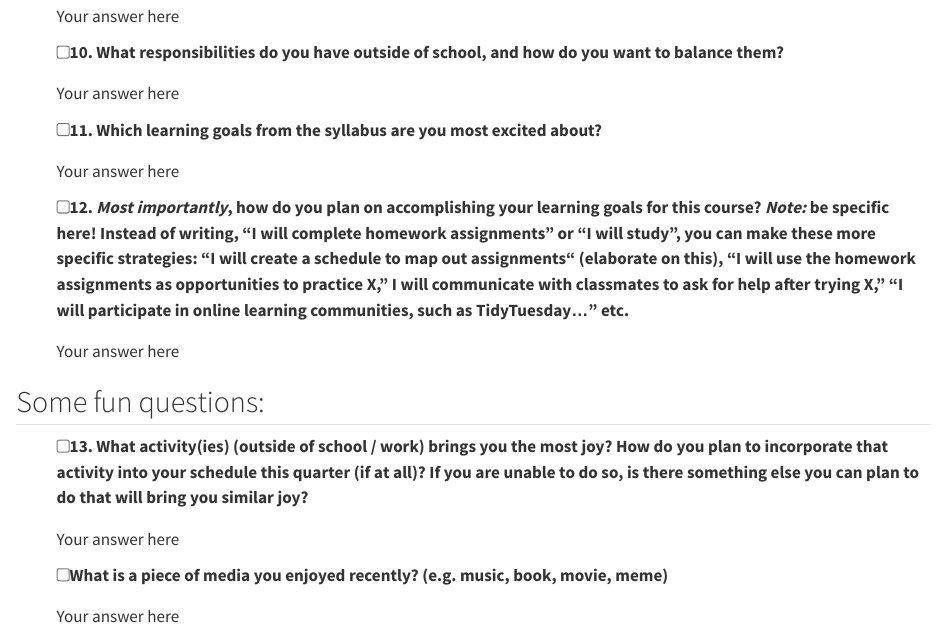
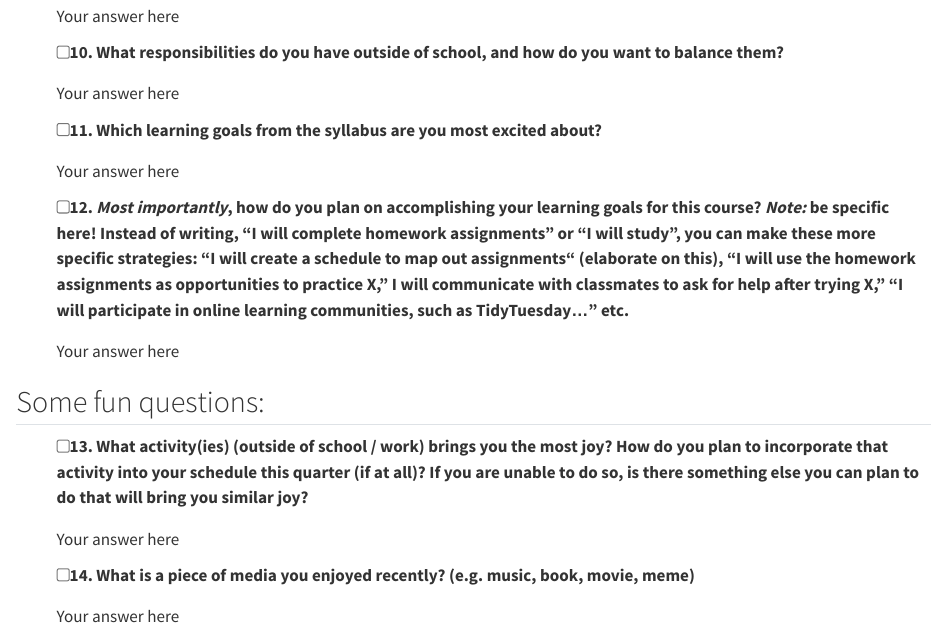
Before and after one commit to EDS-240-Data-Viz/eds240-sr1, a Quarto document (SR1-precourse-reflection.qmd): the page in a window 1100 px wide, from 1090 px down. Rendered offline with R 4.5, knitr and Pandoc in place of Quarto, with nearby package versions.

Commit message:
forgot to label q14

```diff
--- a/SR1-precourse-reflection.qmd
+++ b/SR1-precourse-reflection.qmd
@@ -66,6 +66,6 @@ date: 2025-01-11
 
     Your answer here
 
-  - [ ] **What is a piece of media you enjoyed recently? (e.g. music, book, movie, meme)**
+  - [ ] **14. What is a piece of media you enjoyed recently? (e.g. music, book, movie, meme)**
 
     Your answer here
```
